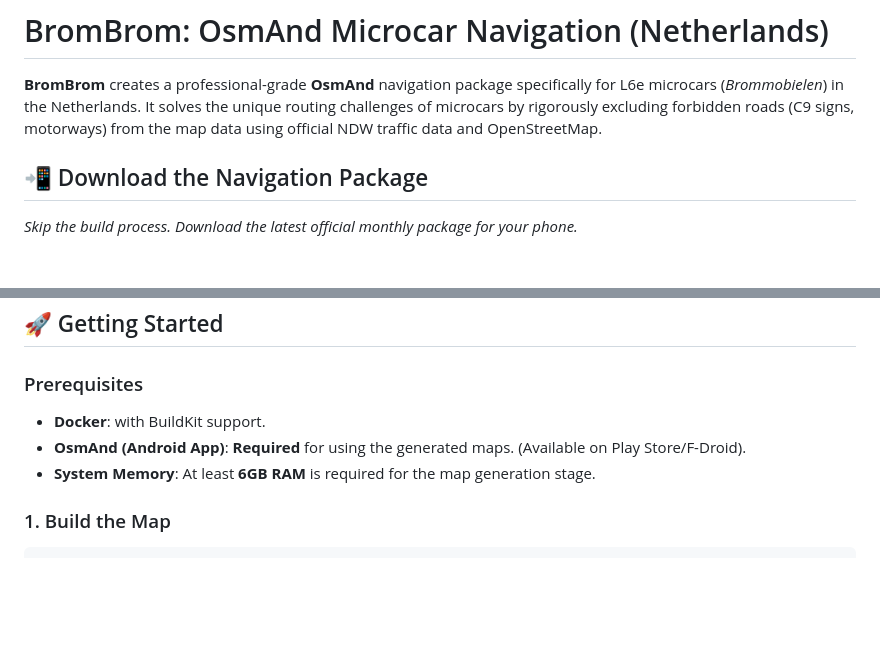
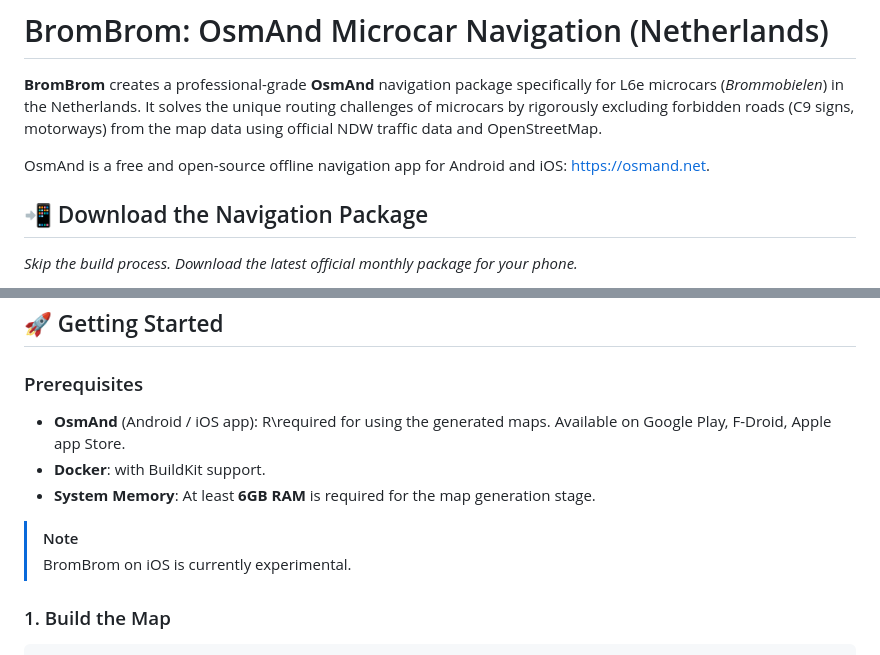
Before and after one commit to tbulligan/brombrom, a Markdown page: README.md, 2 parts joined by grey strips. GitHub-like rendering; blank space fills up the shorter version.

Commit message:
Docs: Reference OsmAnd more clearly and point to it

````diff
--- a/README.md
+++ b/README.md
@@ -5,6 +5,8 @@
 # BromBrom: OsmAnd Microcar Navigation (Netherlands)
 
 **BromBrom** creates a professional-grade **OsmAnd** navigation package specifically for L6e microcars (*Brommobielen*) in the Netherlands. It solves the unique routing challenges of microcars by rigorously excluding forbidden roads (C9 signs, motorways) from the map data using official NDW traffic data and OpenStreetMap.
+
+OsmAnd is a free and open-source offline navigation app for Android and iOS: https://osmand.net.
 
 ## 📲 Download the Navigation Package
 
@@ -29,9 +31,12 @@
 ## 🚀 Getting Started
 
 ### Prerequisites
+- **OsmAnd** (Android / iOS app): R\required for using the generated maps. Available on Google Play, F-Droid, Apple app Store.
 - **Docker**: with BuildKit support.
-- **OsmAnd (Android App)**: **Required** for using the generated maps. (Available on Play Store/F-Droid).
 - **System Memory**: At least **6GB RAM** is required for the map generation stage.
+
+> [!NOTE]
+> BromBrom on iOS is currently experimental.
 
 ### 1. Build the Map
 ```bash
````
